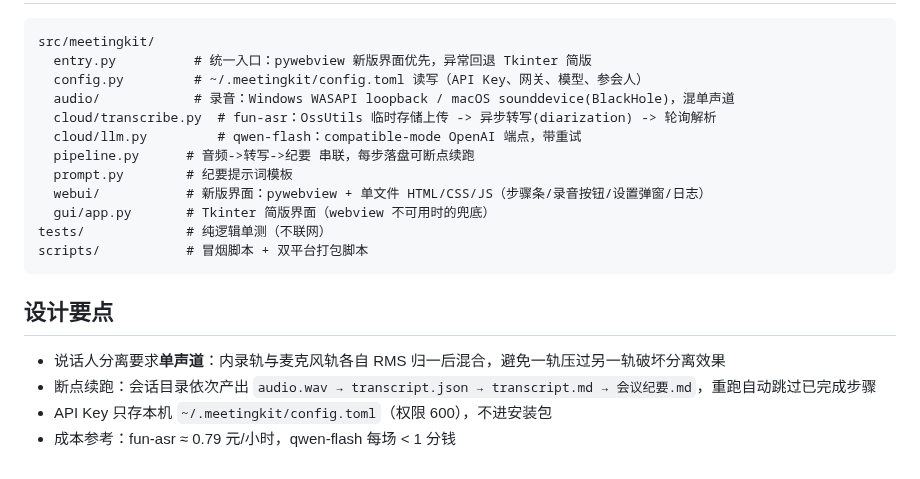
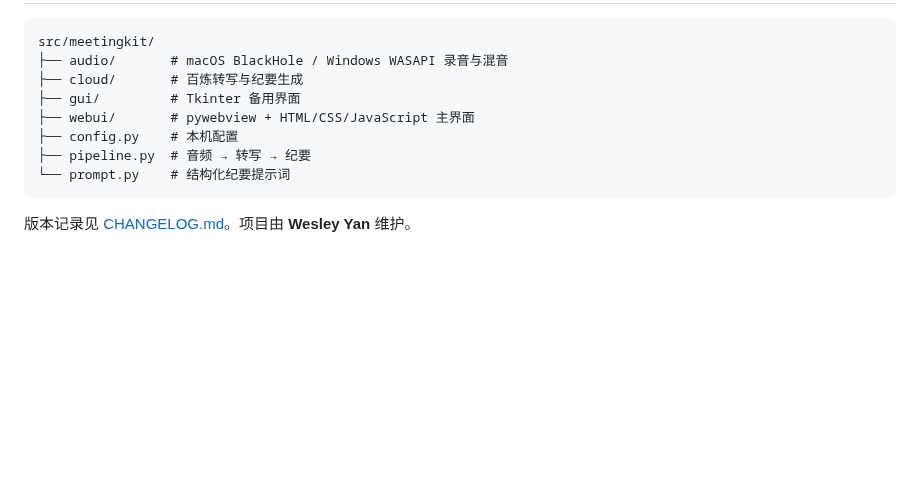
Before and after one commit to whisper2upp-max/Meeting-minutes-assistant, a Markdown page: README.md, the part around one of its changes. Rendered like a GitHub page; blank space fills up the shorter version.

````diff
--- a/README.md
+++ b/README.md
@@ -41,20 +111,11 @@ scripts/build_windows.bat     # Windows 机器上执行，产出 dist/会议纪
 src/meetingkit/
-  entry.py          # 统一入口：pywebview 新版界面优先，异常回退 Tkinter 简版
-  config.py         # ~/.meetingkit/config.toml 读写（API Key、网关、模型、参会人）
-  audio/            # 录音：Windows WASAPI loopback / macOS sounddevice(BlackHole)，混单声道
-  cloud/transcribe.py  # fun-asr：OssUtils 临时存储上传 -> 异步转写(diarization) -> 轮询解析
-  cloud/llm.py         # qwen-flash：compatible-mode OpenAI 端点，带重试
-  pipeline.py      # 音频->转写->纪要 串联，每步落盘可断点续跑
-  prompt.py        # 纪要提示词模板
-  webui/           # 新版界面：pywebview + 单文件 HTML/CSS/JS（步骤条/录音按钮/设置弹窗/日志）
-  gui/app.py       # Tkinter 简版界面（webview 不可用时的兜底）
-tests/             # 纯逻辑单测（不联网）
-scripts/           # 冒烟脚本 + 双平台打包脚本
+├── audio/       # macOS BlackHole / Windows WASAPI 录音与混音
+├── cloud/       # 百炼转写与纪要生成
+├── gui/         # Tkinter 备用界面
+├── webui/       # pywebview + HTML/CSS/JavaScript 主界面
+├── config.py    # 本机配置
+├── pipeline.py  # 音频 → 转写 → 纪要
+└── prompt.py    # 结构化纪要提示词
 ```
 
-## 设计要点
-
-- 说话人分离要求**单声道**：内录轨与麦克风轨各自 RMS 归一后混合，避免一轨压过另一轨破坏分离效果
-- 断点续跑：会话目录依次产出 `audio.wav → transcript.json → transcript.md → 会议纪要.md`，重跑自动跳过已完成步骤
-- API Key 只存本机 `~/.meetingkit/config.toml`（权限 600），不进安装包
-- 成本参考：fun-asr ≈ 0.79 元/小时，qwen-flash 每场 < 1 分钱
+版本记录见 [CHANGELOG.md](CHANGELOG.md)。项目由 **Wesley Yan** 维护。
````
Also changed, not shown: other parts of README.md (+91 -21 lines), CHANGELOG.md (added, +34 -0 lines), docs/开发计划.md (deleted, +0 -67 lines), progress.md (deleted, +0 -40 lines), 工作交接/会议纪要助手_向Opencode交接_20260829.md (deleted, +0 -237 lines), docs/images/home.png (added), docs/images/import.png (added), docs/images/minutes.png (added), docs/images/record.png (added), 10 other files.
